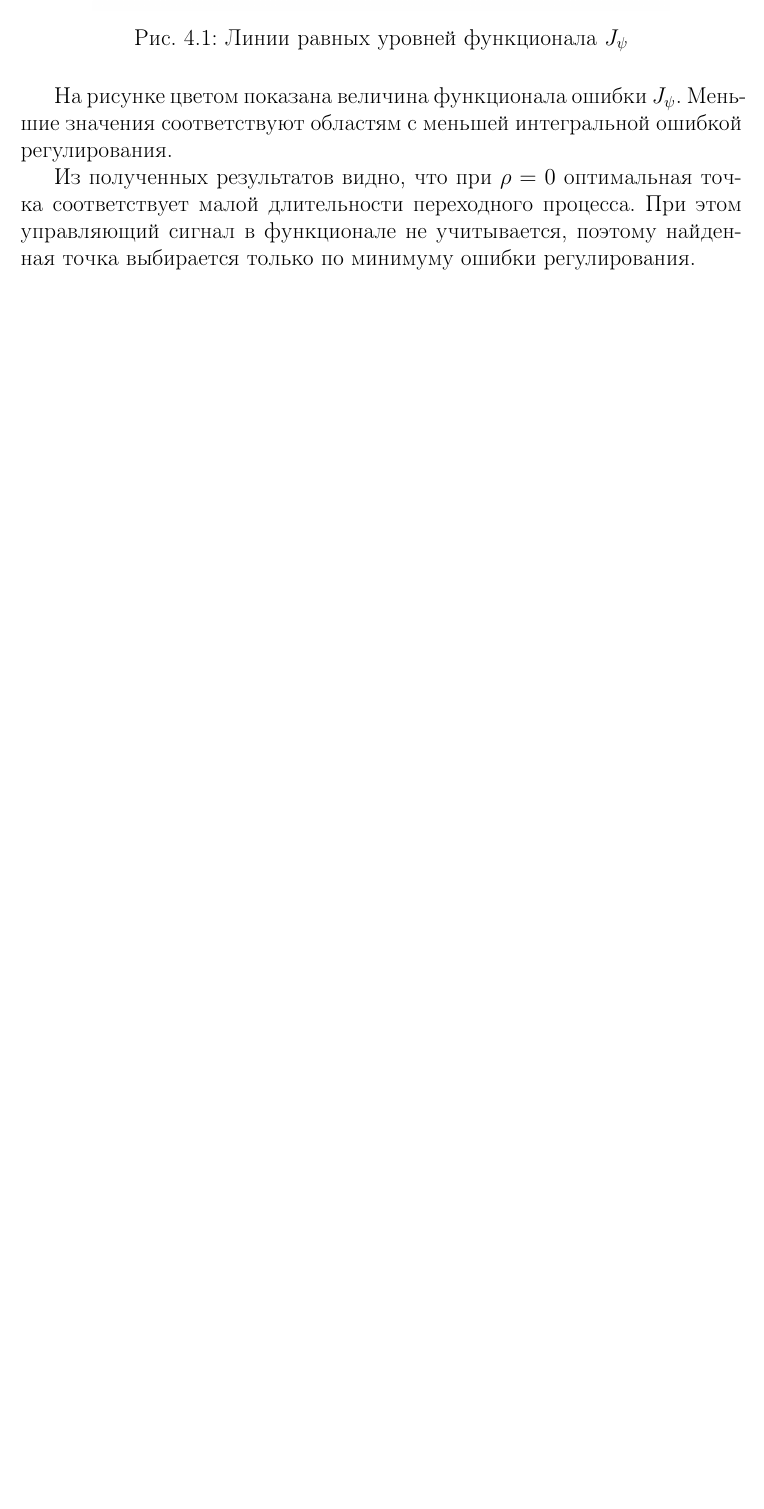
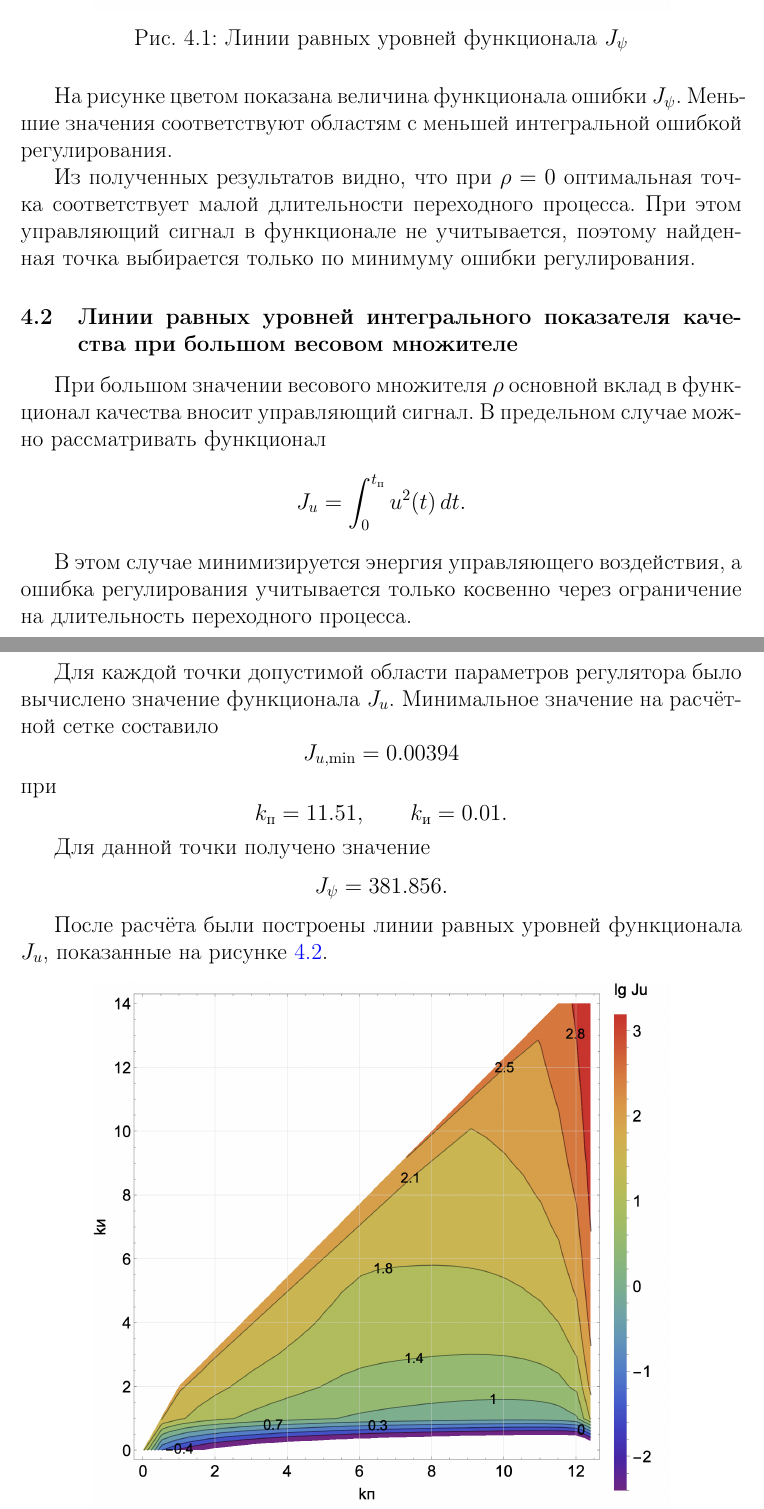
Before and after one commit to si1og/mcs-theory-of-automatic-control-sem4, a LaTeX document (report/main.tex, which reads report/tex/sections/оптимальное_управление/оптимальное_управление.tex): part of page 40 of 40 before the commit and two parts of pages 40 and 41 of 41 after it, the two joined at a grey line, cut so that both start at the same text, the shorter picture padded with empty space. Compiled offline with pdfLaTeX.

Commit message:
[feat]: add section 4.2

```diff
--- a/report/tex/sections/оптимальное_управление/оптимальное_управление.tex
+++ b/report/tex/sections/оптимальное_управление/оптимальное_управление.tex
@@ -129,3 +129,39 @@ k_{\text{и}}=2.01.
 На рисунке цветом показана величина функционала ошибки \(J_{\psi}\). Меньшие значения соответствуют областям с меньшей интегральной ошибкой регулирования.
 
 Из полученных результатов видно, что при \(\rho = 0\) оптимальная точка соответствует малой длительности переходного процесса. При этом управляющий сигнал в функционале не учитывается, поэтому найденная точка выбирается только по минимуму ошибки регулирования.
+
+\subsection{Линии равных уровней интегрального показателя качества при большом весовом множителе}
+
+При большом значении весового множителя \(\rho\) основной вклад в функционал качества вносит управляющий сигнал. В предельном случае можно рассматривать функционал
+\[
+J_u
+=
+\int_0^{t_{\text{п}}}
+u^2(t)\,dt.
+\]
+
+В этом случае минимизируется энергия управляющего воздействия, а ошибка регулирования учитывается только косвенно через ограничение на длительность переходного процесса.
+
+Для каждой точки допустимой области параметров регулятора было вычислено значение функционала \(J_u\). Минимальное значение на расчётной сетке составило
+\[
+J_{u,\min}=0.00394
+\]
+при
+\[
+k_{\text{п}}=11.51,
+\qquad
+k_{\text{и}}=0.01.
+\]
+
+Для данной точки получено значение
+\[
+J_{\psi}=381.856.
+\]
+
+После расчёта были построены линии равных уровней функционала \(J_u\), показанные на рисунке~\ref{fig:ju_contours}.
+
+\screenshot[0.8]{ju_contours}{Линии равных уровней функционала \(J_u\)}
+
+На рисунке цветом показана величина функционала управления \(J_u\). Меньшие значения соответствуют областям с меньшей энергией управляющего сигнала.
+
+Из полученных результатов видно, что минимум \(J_u\) достигается при малом значении коэффициента \(k_{\text{и}}\). При этом длительность переходного процесса достигает верхней границы расчётного интервала. Следовательно, минимизация только управляющего сигнала приводит к медленному переходному процессу и не является оптимальной с точки зрения быстродействия.
```
Also changed, not shown: report/img/ju_contours.png (added), 1 other file.
